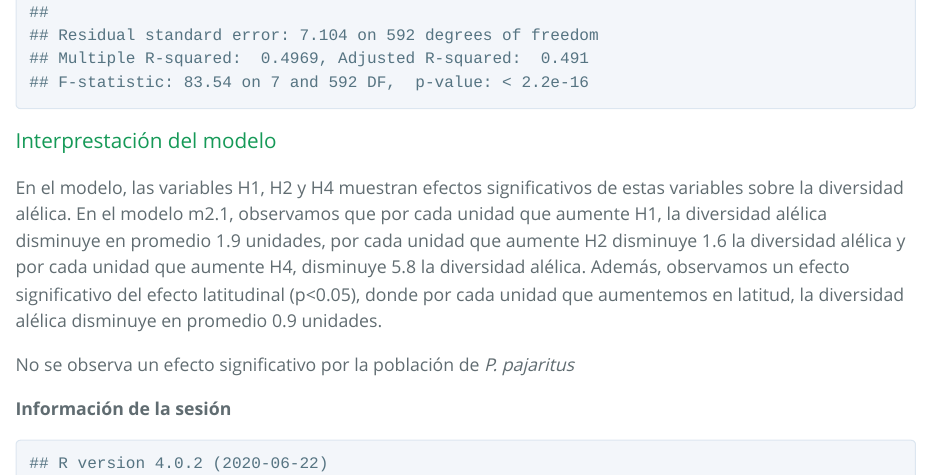
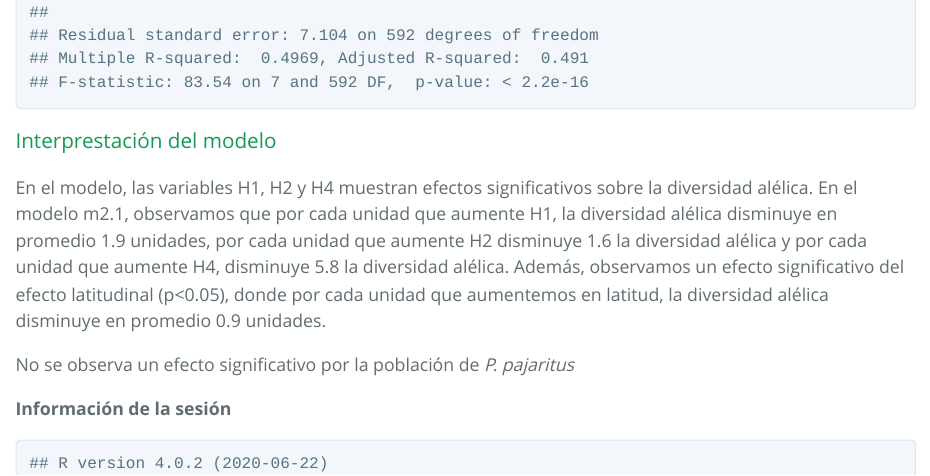
Before and after one commit to MolinaIngrid/Tarea_4, an R Markdown document (Tarea_4.Rmd): the page in a window 1100 px wide, from 17110 px down. The pictures show the output file Tarea_4.html that the author committed with the source, opened offline.

````diff
--- a/Tarea_4.Rmd
+++ b/Tarea_4.Rmd
@@ -234,14 +234,14 @@
 summary(m2.1)
 
 ```
-
 ### Interprestación del modelo
 
-En el modelo, las variables H1, H2 y H4 muestran efectos significativos de estas variables sobre la diversidad alélica.
+En el modelo, las variables H1, H2 y H4 muestran efectos significativos sobre la diversidad alélica.
 En el modelo m2.1, observamos que por cada unidad que aumente H1, la diversidad alélica disminuye en promedio 1.9 unidades, por cada unidad que aumente H2 disminuye 1.6 la diversidad alélica y por cada unidad que aumente H4, disminuye 5.8 la diversidad alélica.
 Además, observamos un efecto significativo del efecto latitudinal (p<0.05), donde por cada unidad que aumentemos en latitud, la diversidad alélica disminuye en promedio 0.9 unidades.
 
 No se observa un efecto significativo por la población de *P. pajaritus*
+
 
 
 **Información de la sesión**
````
Also changed, not shown: Tarea_4.html.
